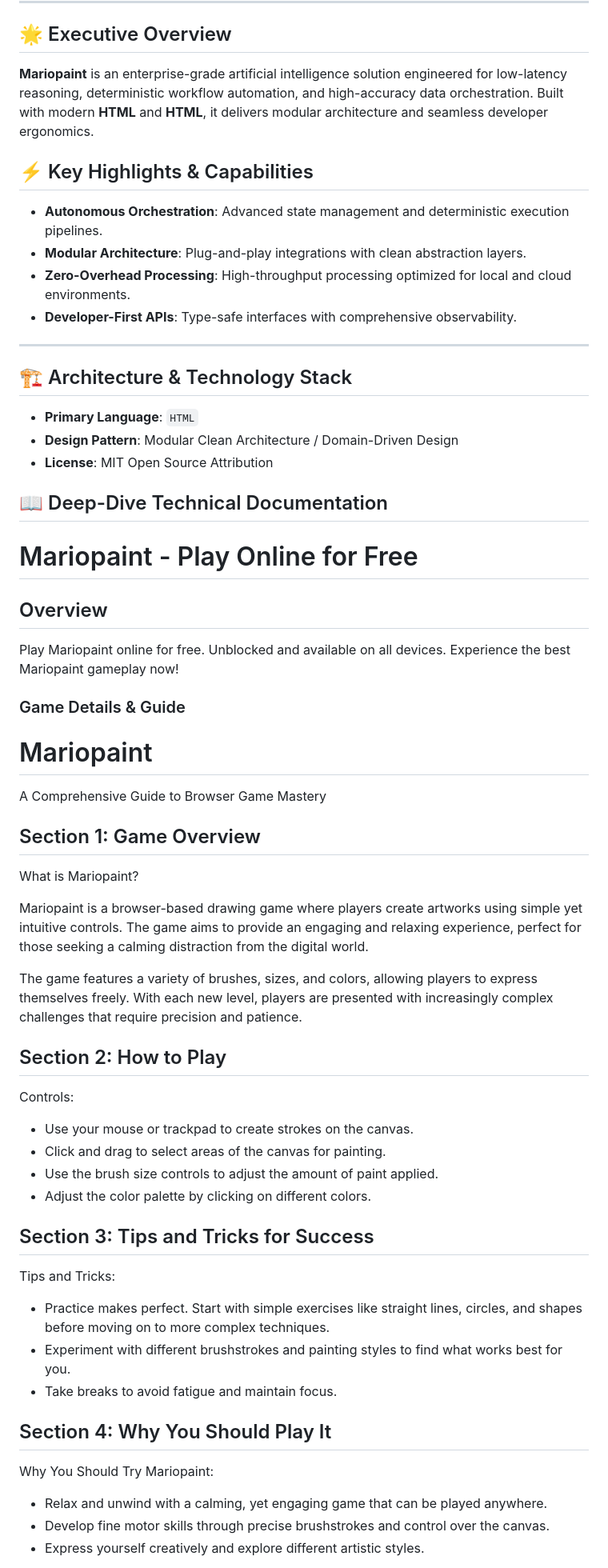
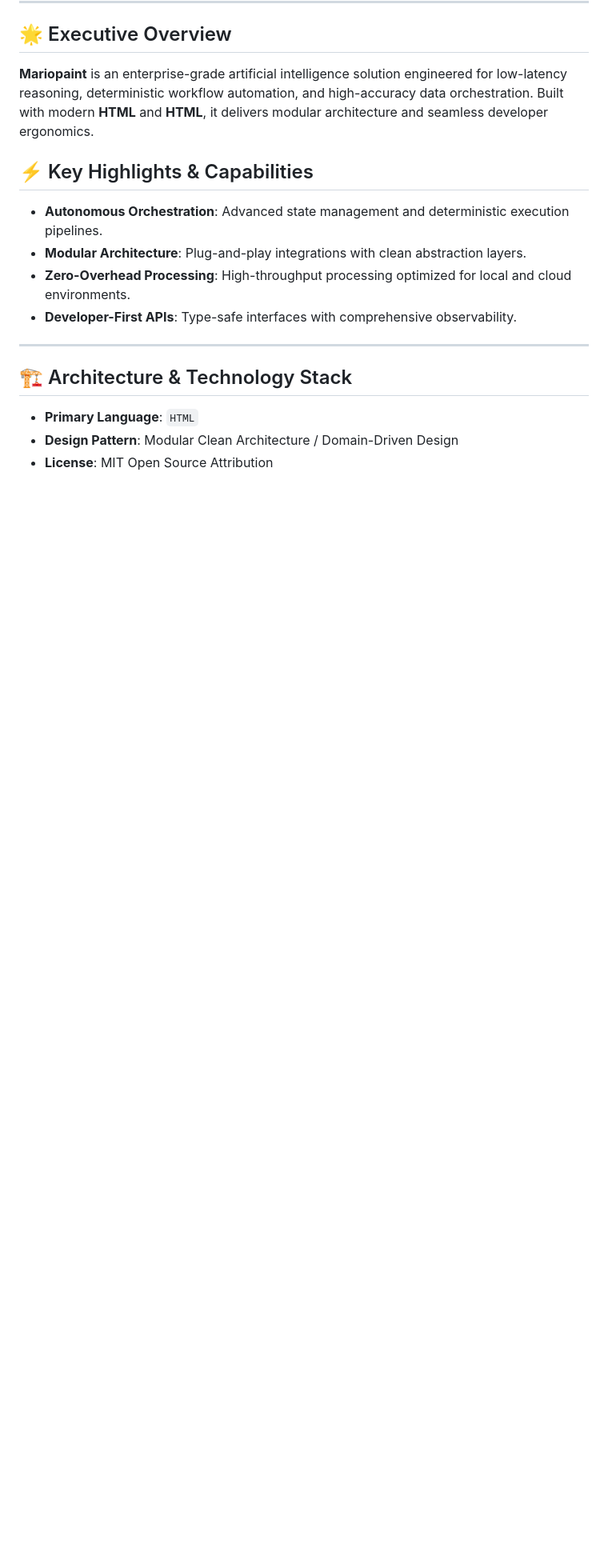
Before and after one commit to hsinidev/mariopaint, a Markdown page: README.md, the part around one of its changes. Shown at 80% size. GitHub-like rendering; blank space fills up the shorter version.

```diff
--- a/README.md
+++ b/README.md
@@ -24,58 +28,10 @@
 - **Developer-First APIs**: Type-safe interfaces with comprehensive observability.
 
 ---
+
 ## 🏗️ Architecture & Technology Stack
 
 - **Primary Language**: `HTML`
 - **Design Pattern**: Modular Clean Architecture / Domain-Driven Design
 - **License**: MIT Open Source Attribution
 
-## 📖 Deep-Dive Technical Documentation
-
-# Mariopaint - Play Online for Free
-
-## Overview
-Play Mariopaint online for free. Unblocked and available on all devices. Experience the best Mariopaint gameplay now!
-
-### Game Details & Guide
-# Mariopaint
-A Comprehensive Guide to Browser Game Mastery
-
-
-## Section 1: Game Overview
-
-What is Mariopaint?
-
-Mariopaint is a browser-based drawing game where players create artworks using simple yet intuitive controls. The game aims to provide an engaging and relaxing experience, perfect for those seeking a calming distraction from the digital world.
-
-The game features a variety of brushes, sizes, and colors, allowing players to express themselves freely. With each new level, players are presented with increasingly complex challenges that require precision and patience.
-
-
-## Section 2: How to Play
-
-Controls:
-
-- Use your mouse or trackpad to create strokes on the canvas.
-- Click and drag to select areas of the canvas for painting.
-- Use the brush size controls to adjust the amount of paint applied.
-- Adjust the color palette by clicking on different colors.
-
-
-## Section 3: Tips and Tricks for Success
-
-Tips and Tricks:
-
-- Practice makes perfect. Start with simple exercises like straight lines, circles, and shapes before moving on to more complex techniques.
-- Experiment with different brushstrokes and painting styles to find what works best for you.
-- Take breaks to avoid fatigue and maintain focus.
-
-
-## Section 4: Why You Should Play It
-
-Why You Should Try Mariopaint:
-
-- Relax and unwind with a calming, yet engaging game that can be played anywhere.
-- Develop fine motor skills through precise brushstrokes and control over the canvas.
-- Express yourself creatively and explore different artistic styles.
-
-
```
Also changed, not shown: other parts of README.md (+12 -27 lines).
